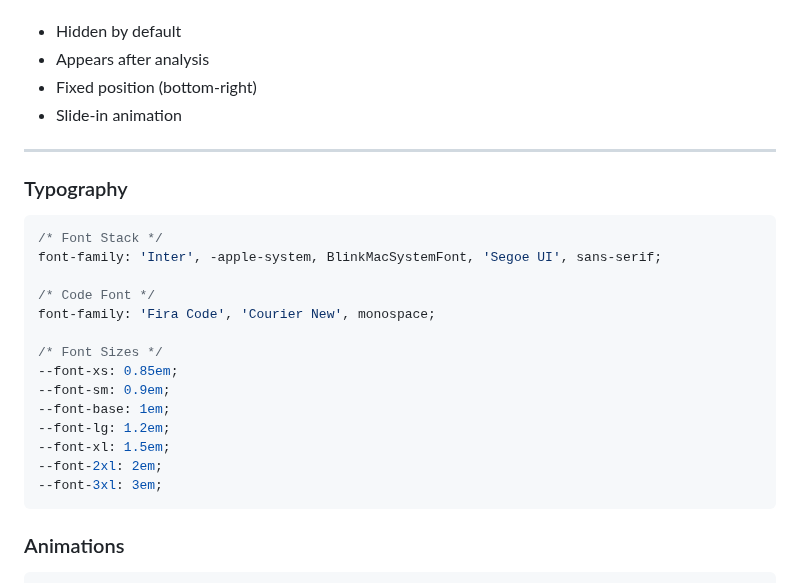
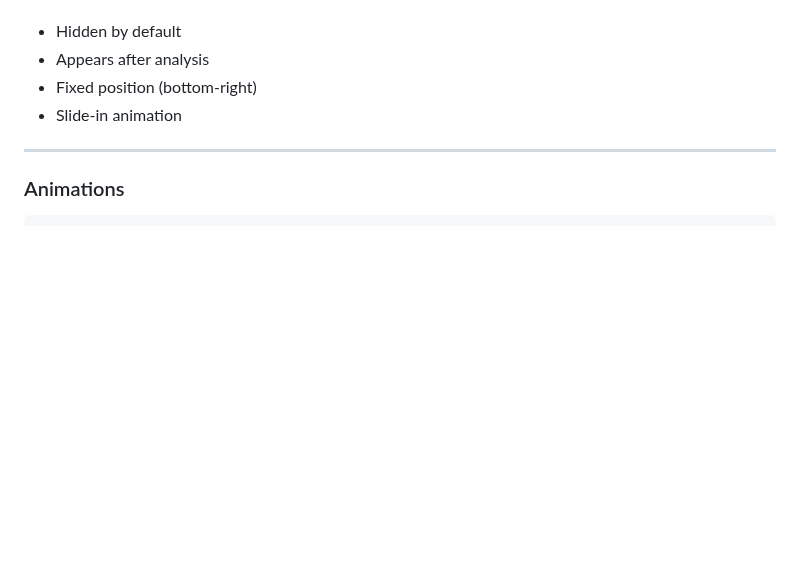
Before and after one commit to Hina7253/BMI-frontend, a Markdown page: README.md, the part around the change. GitHub-like rendering; blank space fills up the shorter version.

Commit message:
Update README.md
Removed typography section from README.md

````diff
--- a/README.md
+++ b/README.md
@@ -283,25 +283,6 @@ git push origin gh-pages
 - Slide-in animation
 
 ---
-
-### Typography
-
-```css
-/* Font Stack */
-font-family: 'Inter', -apple-system, BlinkMacSystemFont, 'Segoe UI', sans-serif;
-
-/* Code Font */
-font-family: 'Fira Code', 'Courier New', monospace;
-
-/* Font Sizes */
---font-xs: 0.85em;
---font-sm: 0.9em;
---font-base: 1em;
---font-lg: 1.2em;
---font-xl: 1.5em;
---font-2xl: 2em;
---font-3xl: 3em;
-```
 
 ### Animations
 
````
